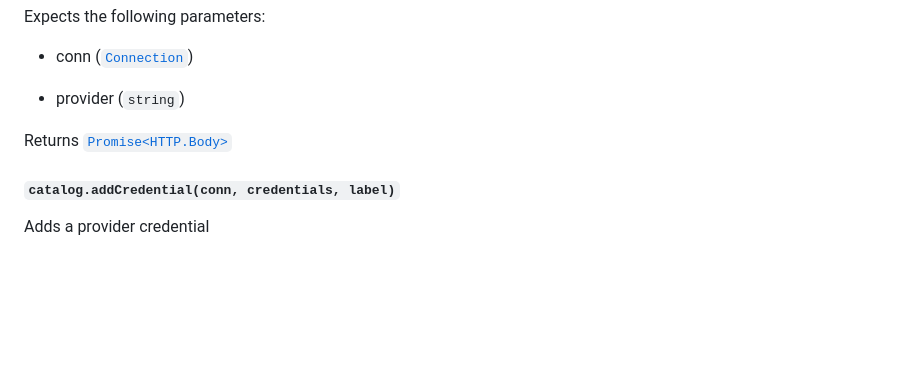
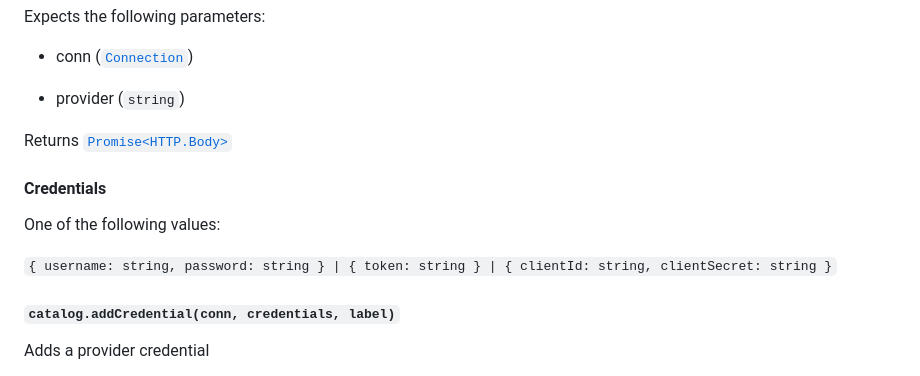
Before and after one commit to stardog-union/stardog.js, a Markdown page: README.md, the part around the change. Drawn GitHub-style; blank space fills up the shorter version.

```diff
--- a/README.md
+++ b/README.md
@@ -2162,6 +2162,11 @@ Expects the following parameters:
 
 Returns [`Promise<HTTP.Body>`](#body)
 
+#### <a name="credentials">Credentials</a>
+
+One of the following values:
+
+`{ username: string, password: string } | { token: string } | { clientId: string, clientSecret: string }`
 #### <a name="addcredential">`catalog.addCredential(conn, credentials, label)`</a>
 
 Adds a provider credential
```
